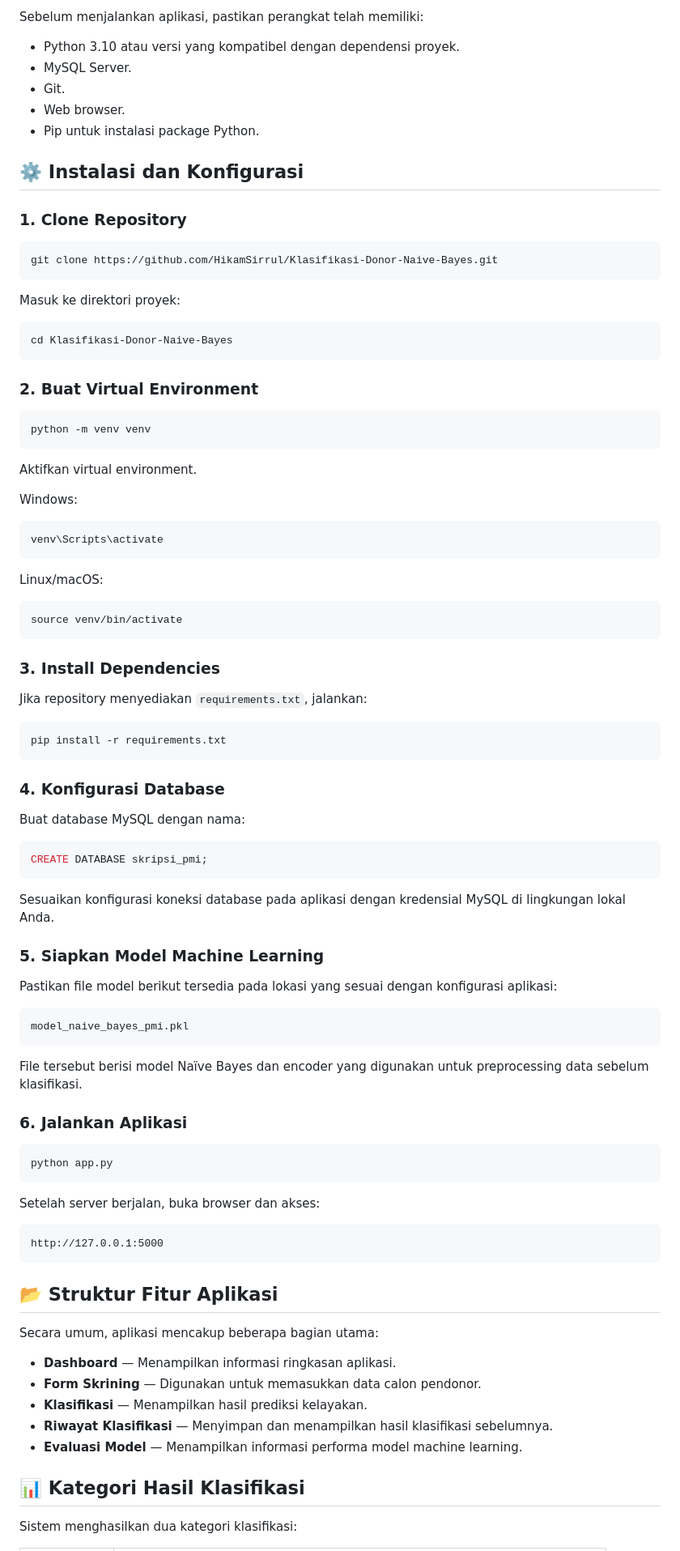
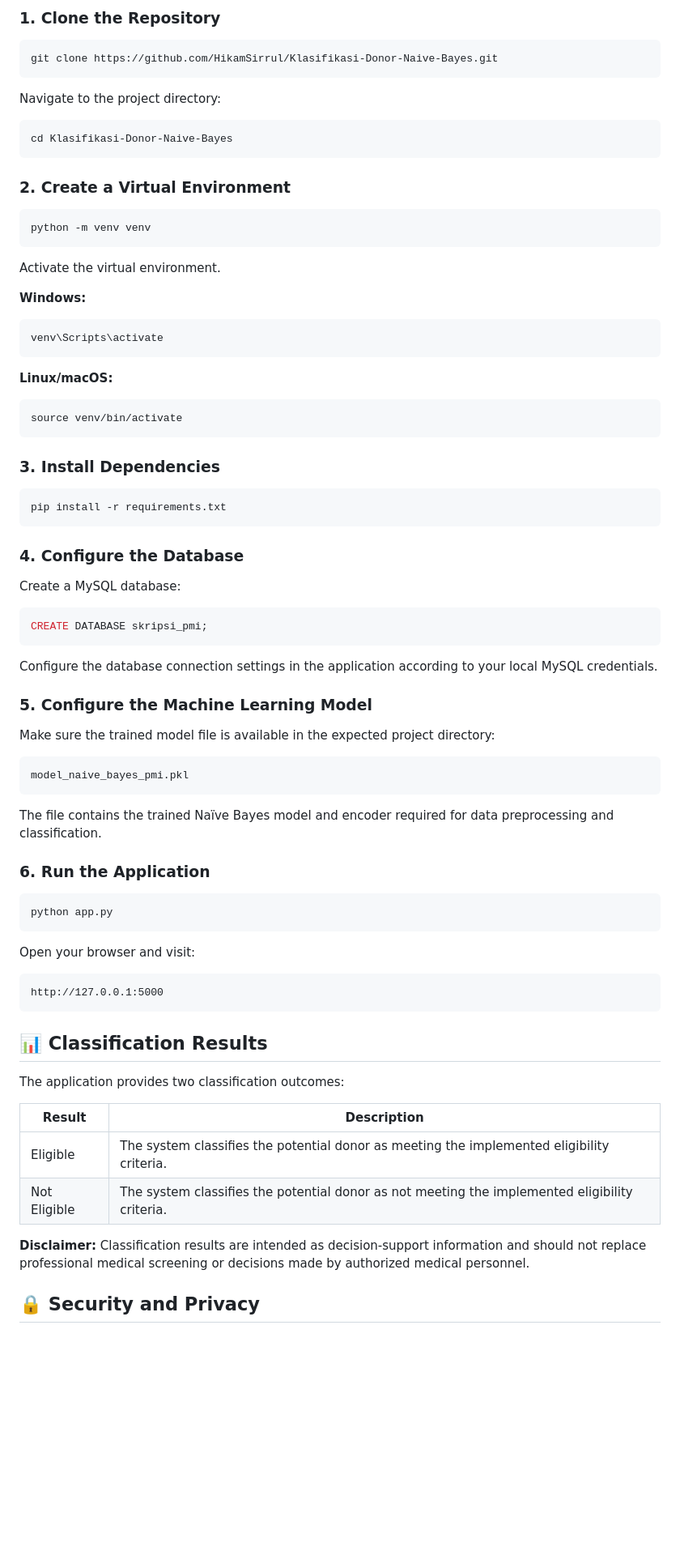
Before and after one commit to HikamSirrul/Klasifikasi-Donor-Naive-Bayes, a Markdown page: README.md, the part around one of its changes. Shown at 81% size. Drawn GitHub-style; blank space fills up the shorter version.

````diff
--- a/README.md
+++ b/README.md
@@ -53,41 +57,31 @@ Model yang telah dilatih disimpan dalam format `.pkl` menggunakan Joblib untuk k
 
-Sebelum menjalankan aplikasi, pastikan perangkat telah memiliki:
-
-- Python 3.10 atau versi yang kompatibel dengan dependensi proyek.
-- MySQL Server.
-- Git.
-- Web browser.
-- Pip untuk instalasi package Python.
-
-## ⚙️ Instalasi dan Konfigurasi
-
-### 1. Clone Repository
+### 1. Clone the Repository
 
 ```bash
 git clone https://github.com/HikamSirrul/Klasifikasi-Donor-Naive-Bayes.git
 ```
 
-Masuk ke direktori proyek:
+Navigate to the project directory:
 
 ```bash
 cd Klasifikasi-Donor-Naive-Bayes
 ```
 
-### 2. Buat Virtual Environment
+### 2. Create a Virtual Environment
 
 ```bash
 python -m venv venv
 ```
 
-Aktifkan virtual environment.
+Activate the virtual environment.
 
-Windows:
+**Windows:**
 
 ```bash
 venv\Scripts\activate
 ```
 
-Linux/macOS:
+**Linux/macOS:**
 
 ```bash
 source venv/bin/activate
@@ -95,55 +89,52 @@ source venv/bin/activate
 
 ### 3. Install Dependencies
 
-Jika repository menyediakan `requirements.txt`, jalankan:
-
 ```bash
 pip install -r requirements.txt
 ```
 
-### 4. Konfigurasi Database
+### 4. Configure the Database
 
-Buat database MySQL dengan nama:
+Create a MySQL database:
 
 ```sql
 CREATE DATABASE skripsi_pmi;
 ```
 
-Sesuaikan konfigurasi koneksi database pada aplikasi dengan kredensial MySQL di lingkungan lokal Anda.
+Configure the database connection settings in the application according to your local MySQL credentials.
 
-### 5. Siapkan Model Machine Learning
+### 5. Configure the Machine Learning Model
 
-Pastikan file model berikut tersedia pada lokasi yang sesuai dengan konfigurasi aplikasi:
+Make sure the trained model file is available in the expected project directory:
 
 ```text
 model_naive_bayes_pmi.pkl
 ```
 
-File tersebut berisi model Naïve Bayes dan encoder yang digunakan untuk preprocessing data sebelum klasifikasi.
+The file contains the trained Naïve Bayes model and encoder required for data preprocessing and classification.
 
-### 6. Jalankan Aplikasi
+### 6. Run the Application
 
 ```bash
 python app.py
 ```
 
-Setelah server berjalan, buka browser dan akses:
+Open your browser and visit:
 
 ```text
 http://127.0.0.1:5000
 ```
 
-## 📂 Struktur Fitur Aplikasi
+## 📊 Classification Results
 
-Secara umum, aplikasi mencakup beberapa bagian utama:
+The application provides two classification outcomes:
 
-- **Dashboard** — Menampilkan informasi ringkasan aplikasi.
-- **Form Skrining** — Digunakan untuk memasukkan data calon pendonor.
-- **Klasifikasi** — Menampilkan hasil prediksi kelayakan.
-- **Riwayat Klasifikasi** — Menyimpan dan menampilkan hasil klasifikasi sebelumnya.
-- **Evaluasi Model** — Menampilkan informasi performa model machine learning.
+| Result | Description |
+|---|---|
+| Eligible | The system classifies the potential donor as meeting the implemented eligibility criteria. |
+| Not Eligible | The system classifies the potential donor as not meeting the implemented eligibility criteria. |
 
-## 📊 Kategori Hasil Klasifikasi
+**Disclaimer:** Classification results are intended as decision-support information and should not replace professional medical screening or decisions made by authorized medical personnel.
 
-Sistem menghasilkan dua kategori klasifikasi:
+## 🔒 Security and Privacy
 
````
Also changed, not shown: other parts of README.md (+47 -55 lines).
